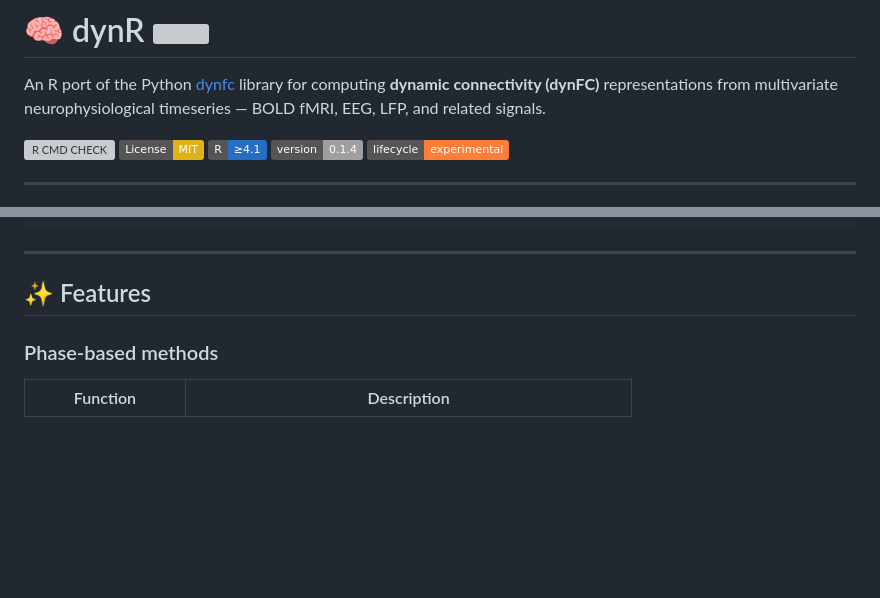
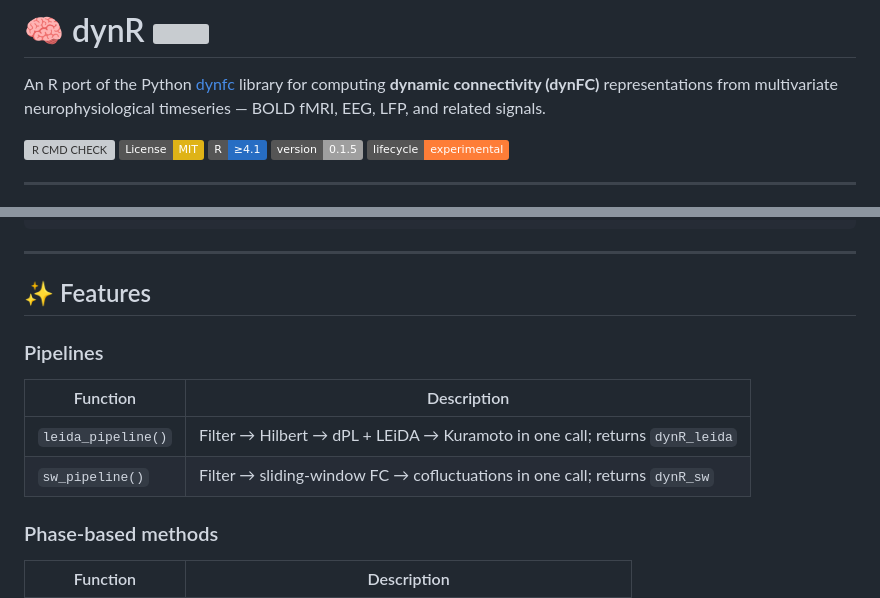
Before and after one commit to circadia-bio/dynR, a Markdown page: README.md, 2 parts joined by grey strips. Rendered like a GitHub page; badges without logos; blank space fills up the shorter version; grey boxes are pictures that could not be loaded.

```diff
--- a/README.md
+++ b/README.md
@@ -8,7 +8,7 @@ signals.
 [![R CMD CHECK](https://github.com/circadia-bio/dynR/actions/workflows/R-CMD-check.yaml/badge.svg)](https://github.com/circadia-bio/dynR/actions/workflows/R-CMD-check.yaml)
 [![License: MIT](https://img.shields.io/badge/License-MIT-yellow.svg)](./LICENSE)
 [![R](https://img.shields.io/badge/R-≥4.1-276DC3.svg)](https://www.r-project.org/)
-[![Version](https://img.shields.io/badge/version-0.1.4-lightgrey)](https://github.com/circadia-bio/dynR)
+[![Version](https://img.shields.io/badge/version-0.1.5-lightgrey)](https://github.com/circadia-bio/dynR)
 [![Lifecycle: experimental](https://img.shields.io/badge/lifecycle-experimental-orange.svg)](https://lifecycle.r-lib.org/articles/stages.html#experimental)
 
 ---
@@ -55,6 +55,12 @@ Multivariate timeseries  [N × Tmax]
 
 ## ✨ Features
 
+### Pipelines
+| Function | Description |
+|---|---|
+| `leida_pipeline()` | Filter → Hilbert → dPL + LEiDA → Kuramoto in one call; returns `dynR_leida` |
+| `sw_pipeline()` | Filter → sliding-window FC → cofluctuations in one call; returns `dynR_sw` |
+
 ### Phase-based methods
 | Function | Description |
 |---|---|
```
Also changed, not shown: other parts of README.md (+47 -9 lines).
